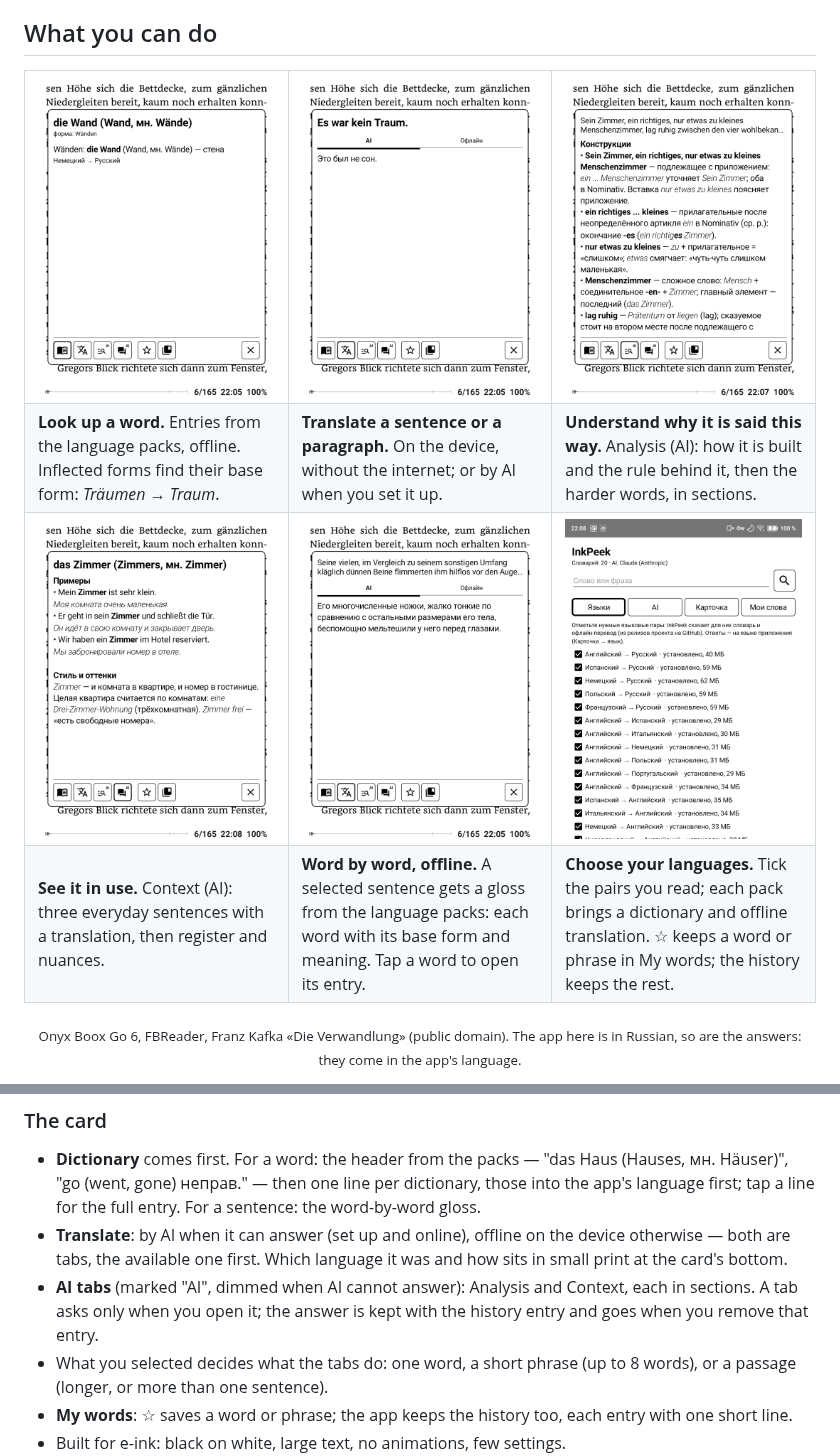
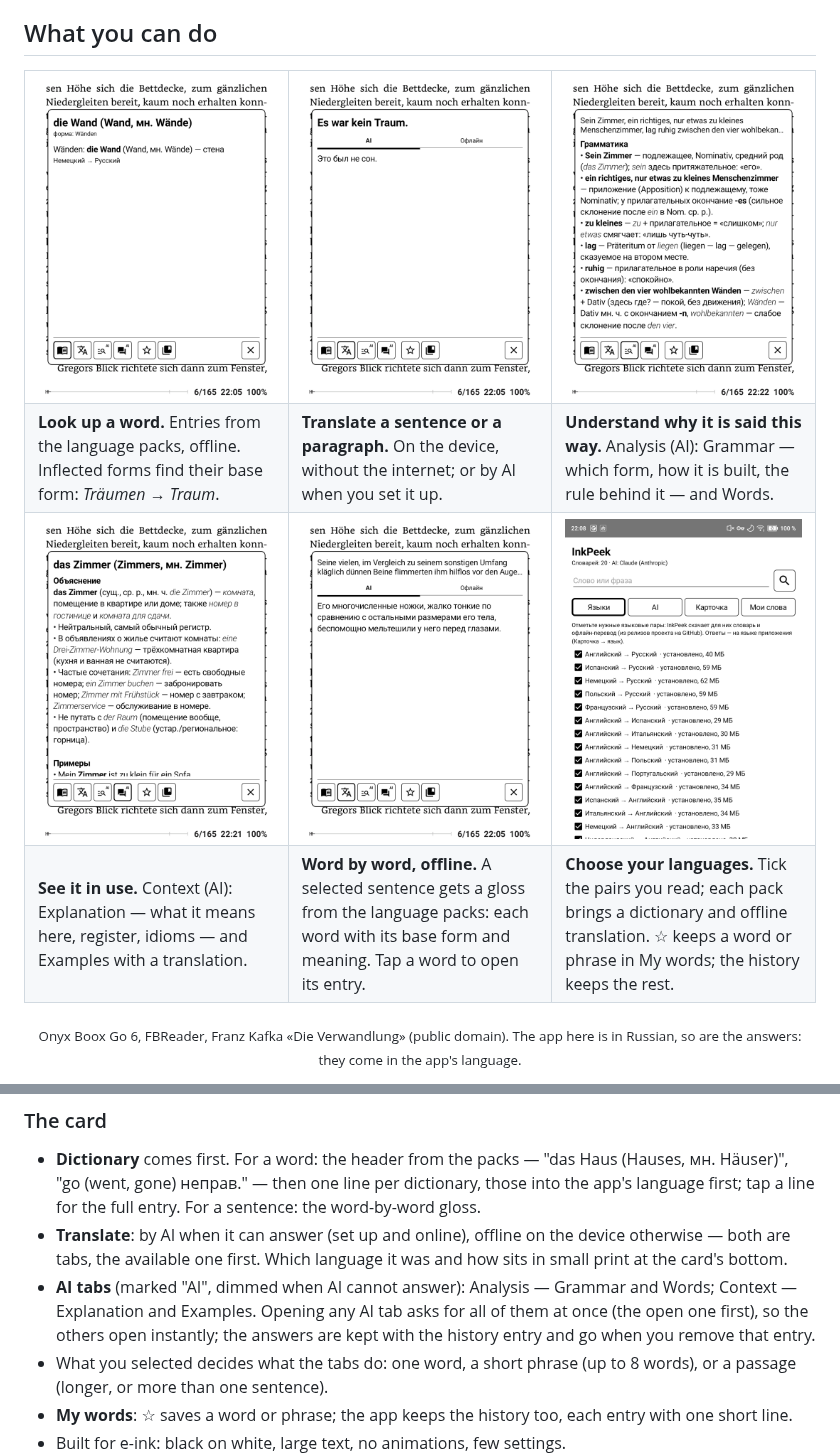
Before and after one commit to kafeg/inkpeek, a Markdown page: README.md, 2 parts joined by grey strips. Rendered like a GitHub page; pictures changed too: docs/img/card-context.png, docs/img/card-grammar.png.

```diff
--- a/README.md
+++ b/README.md
@@ -23,8 +23,8 @@ Made for Android e-ink readers (Onyx Boox and others); works on any Android devi
 form: <i>Träumen</i> → <i>Traum</i>.</td>
 <td valign="top"><b>Translate a sentence or a paragraph.</b> On the device, without the internet; or by AI when
 you set it up.</td>
-<td valign="top"><b>Understand why it is said this way.</b> Analysis (AI): how it is built and the rule behind it,
-then the harder words, in sections.</td>
+<td valign="top"><b>Understand why it is said this way.</b> Analysis (AI): Grammar — which form, how it is built,
+the rule behind it — and Words.</td>
 </tr>
 <tr>
 <td width="33%"><img src="docs/img/card-context.png" alt="Examples of a word in context"></td>
@@ -32,8 +32,8 @@ then the harder words, in sections.</td>
 <td width="33%"><img src="docs/img/settings-languages.png" alt="Language packs to download"></td>
 </tr>
 <tr>
-<td valign="top"><b>See it in use.</b> Context (AI): three everyday sentences with a translation, then register and
-nuances.</td>
+<td valign="top"><b>See it in use.</b> Context (AI): Explanation — what it means here, register, idioms — and
+Examples with a translation.</td>
 <td valign="top"><b>Word by word, offline.</b> A selected sentence gets a gloss from the language packs: each word with
 its base form and meaning. Tap a word to open its entry.</td>
 <td valign="top"><b>Choose your languages.</b> Tick the pairs you read; each pack brings a dictionary and offline
@@ -102,8 +102,9 @@ If another dictionary app answers the same request, Android asks which one to us
   sentence: the word-by-word gloss.
 - **Translate**: by AI when it can answer (set up and online), offline on the device otherwise — both are tabs, the
   available one first. Which language it was and how sits in small print at the card's bottom.
-- **AI tabs** (marked "AI", dimmed when AI cannot answer): Analysis and Context, each in sections. A tab asks only when
-  you open it; the answer is kept with the history entry and goes when you remove that entry.
+- **AI tabs** (marked "AI", dimmed when AI cannot answer): Analysis — Grammar and Words; Context — Explanation and
+  Examples. Opening any AI tab asks for all of them at once (the open one first), so the others open instantly; the
+  answers are kept with the history entry and go when you remove that entry.
 - What you selected decides what the tabs do: one word, a short phrase (up to 8 words), or a passage (longer, or more
   than one sentence).
 - **My words**: ☆ saves a word or phrase; the app keeps the history too, each entry with one short line.
```
Also changed, not shown: docs/spec.md (+3 -5 lines), 13 other files.
